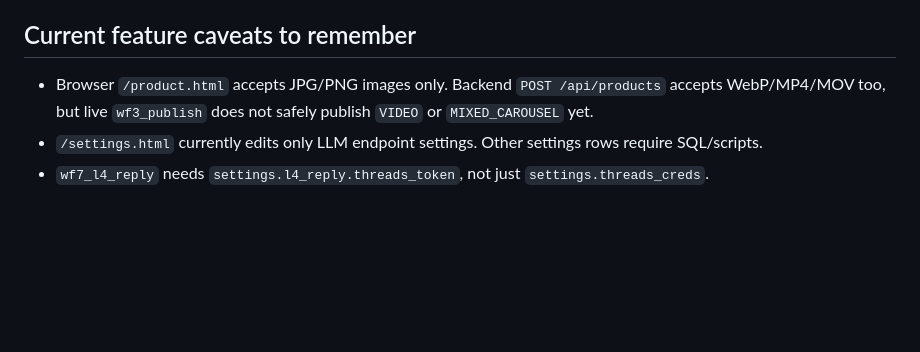
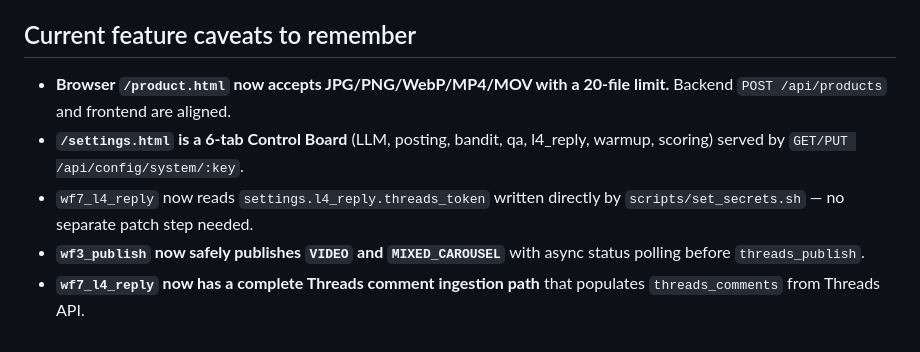
Before and after one commit to SuperDuperNoob/threadsflow_arena.AI, a Markdown page: docs/guide/02-preflight-checklist.md, the part around the change. GitHub-like rendering; blank space fills up the shorter version.

Commit message:
docs(02-preflight-checklist): update caveats — VIDEO/MIXED_CAROUSEL wired, browser video supported, L4 ingestion implemented
Traceable to n8n/workflows/wf3_publish.json, services/kb/public/product.html, n8n/workflows/wf7_l4_reply.json.

```diff
--- a/docs/guide/02-preflight-checklist.md
+++ b/docs/guide/02-preflight-checklist.md
@@ -96,6 +96,8 @@ Optional for first launch:
 
 ## Current feature caveats to remember
 
-- Browser `/product.html` accepts JPG/PNG images only. Backend `POST /api/products` accepts WebP/MP4/MOV too, but live `wf3_publish` does not safely publish `VIDEO` or `MIXED_CAROUSEL` yet.
-- `/settings.html` currently edits only LLM endpoint settings. Other settings rows require SQL/scripts.
-- `wf7_l4_reply` needs `settings.l4_reply.threads_token`, not just `settings.threads_creds`.
+- **Browser `/product.html` now accepts JPG/PNG/WebP/MP4/MOV with a 20-file limit.** Backend `POST /api/products` and frontend are aligned.
+- **`/settings.html` is a 6-tab Control Board** (LLM, posting, bandit, qa, l4_reply, warmup, scoring) served by `GET/PUT /api/config/system/:key`.
+- `wf7_l4_reply` now reads `settings.l4_reply.threads_token` written directly by `scripts/set_secrets.sh` — no separate patch step needed.
+- **`wf3_publish` now safely publishes `VIDEO` and `MIXED_CAROUSEL`** with async status polling before `threads_publish`.
+- **`wf7_l4_reply` now has a complete Threads comment ingestion path** that populates `threads_comments` from Threads API.
```
